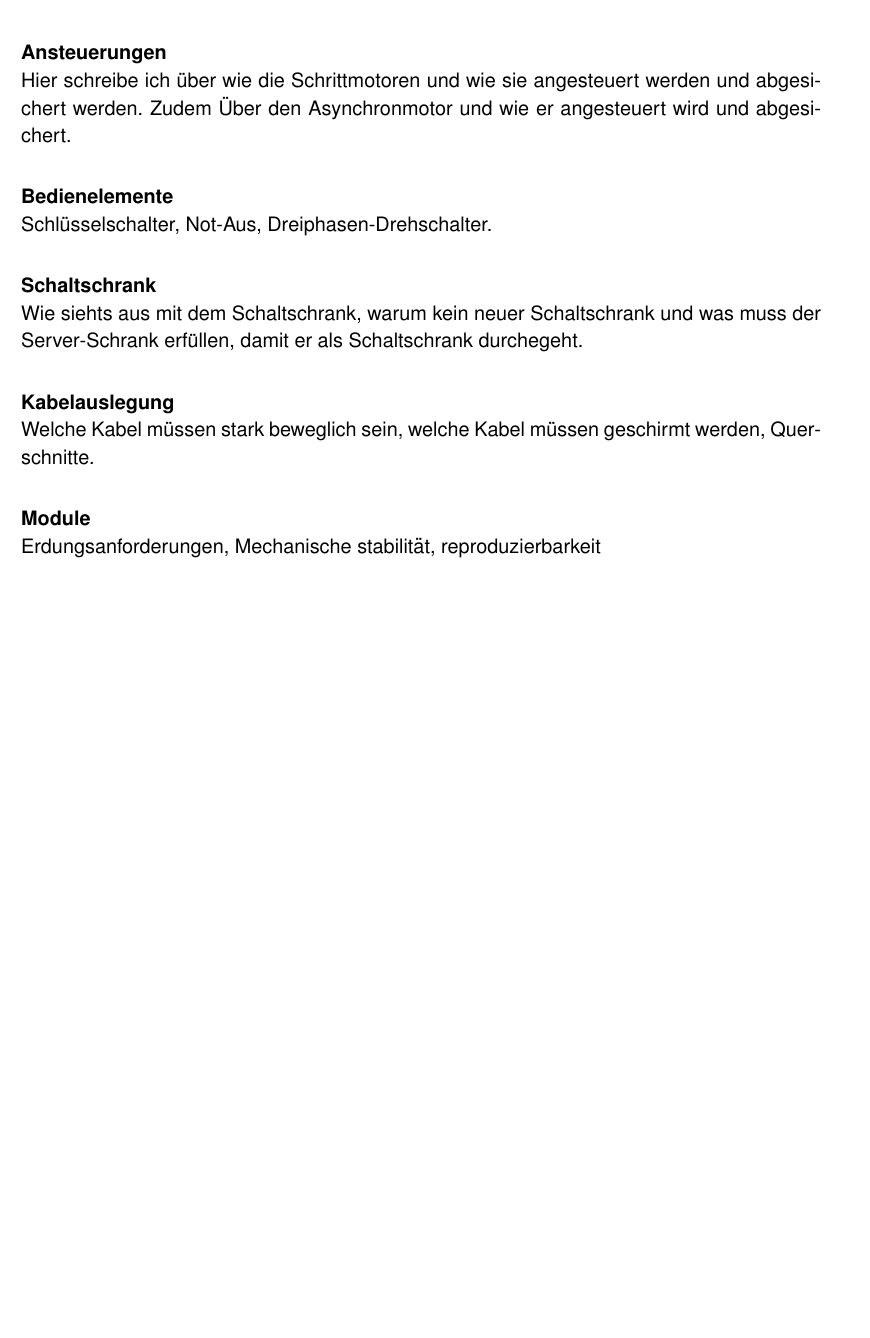
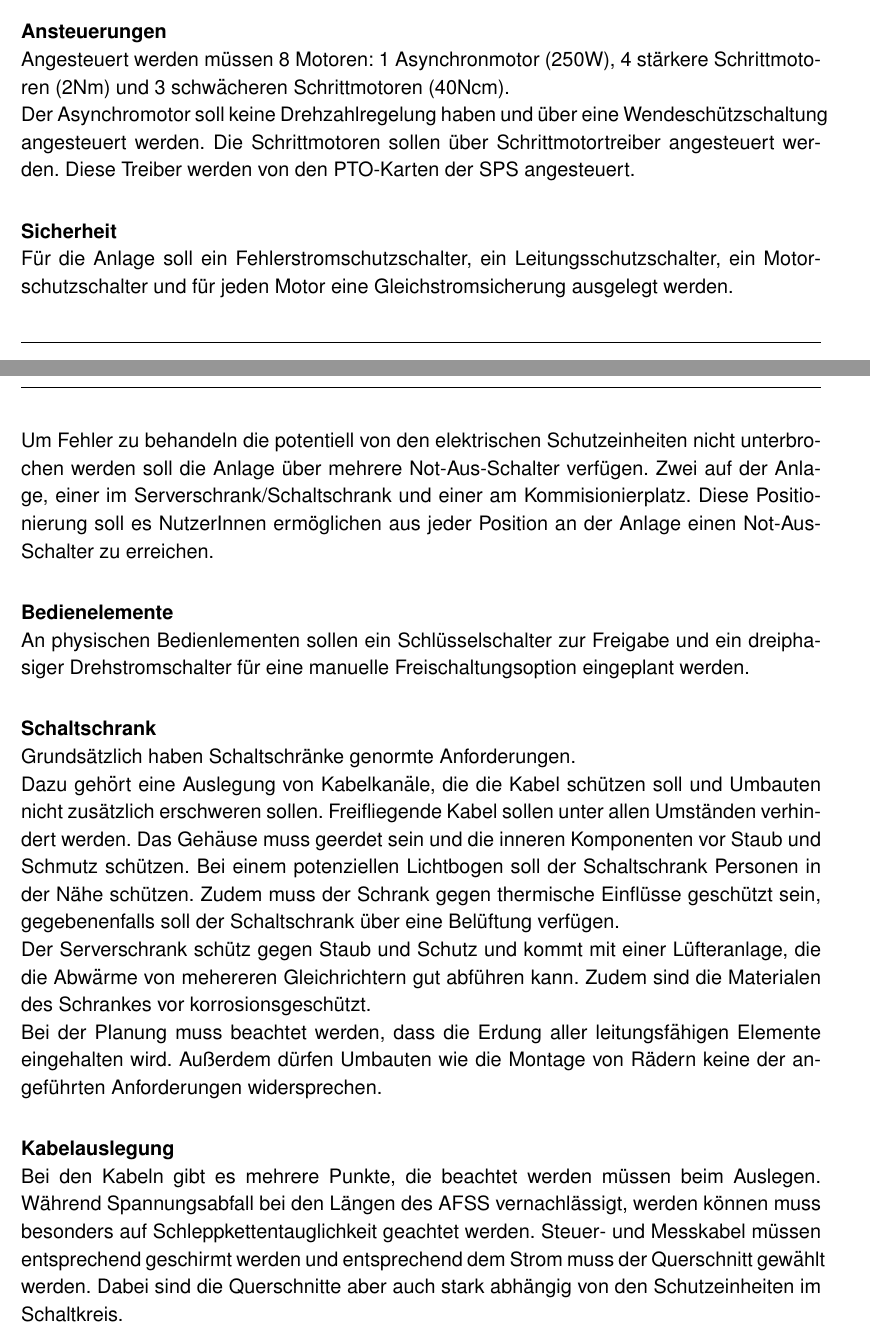
Before and after one commit to Benedikt00/AFSS-DA, a LaTeX thesis (Latex/Tex/Diplomarbeit_AFSS.tex, which reads Latex/Tex/voglauer.tex): part of page 42 of 58 before the commit and two parts of pages 42 and 43 of 59 after it, the two joined at a grey line, cut at the place of the change, the shorter picture padded with empty space. Compiled offline with pdfLaTeX.

Commit message:
nv_ersteZweiSeiten

```diff
--- a/Latex/Tex/voglauer.tex
+++ b/Latex/Tex/voglauer.tex
@@ -10,22 +12,30 @@
 \label{sec:Elektrik spezififsche Anforderungen}
 
     \paragraph{Versogung}\mbox{}\\
-    Hier schreibe ich darüber, dass die Motoren mit Gleichstrom betrieben werden. Wie viel Leistung die Motoren brauchen. Über die Sicherung jedes Einzelden. Weiters darüber, dass die Logikeinheiten - SPS - eine getrennte versorgung hat. Zudem auch die Versorgung der ASI Einheiten.
+    Zur Verfügung steht dem AFSS eine 3-phasige Wechselspannung mit 400V Außenleiterspannung. Damit direkt angesteuert werden kann nur der Asynchronmotor für das Fließband. Alle anderen Elemente brauchen eine andere Spannungsebene. Die in Summe sieben Schrittmotoren brauchen 24V mit einem möglichen Dauerstrom von über 20A. Die Logik bestehend aus Siemens-SPS mit verschiedensten Karten und einer ET200 mit Asi-Master. Diese benötigen ebenfalls 24V und sollen getrennt versorgt werden, um bei Fehlern geschützte Logikkreise zu haben. Der Asi-Kreis benötigt eine eigene Asi-24V-Versorgung.
 
     \paragraph{Ansteuerungen}\mbox{}\\
-    Hier schreibe ich über wie die Schrittmotoren und wie sie angesteuert werden und abgesichert werden. Zudem Über den Asynchronmotor und wie er angesteuert wird und abgesichert.
+    Angesteuert werden müssen 8 Motoren: 1 Asynchronmotor (250W), 4 stärkere Schrittmotoren (2Nm) und 3 schwächeren Schrittmotoren (40Ncm). \\
+    Der Asynchromotor soll keine Drehzahlregelung haben und über eine Wendeschützschaltung angesteuert werden. Die Schrittmotoren sollen über Schrittmotortreiber angesteuert werden. Diese Treiber werden von den PTO-Karten der SPS angesteuert.
+
+    \paragraph{Sicherheit}\mbox{}\\
+    Für die Anlage soll ein Fehlerstromschutzschalter, ein Leitungsschutzschalter, ein Motorschutzschalter und für jeden Motor eine Gleichstromsicherung ausgelegt werden.\\
+    Um Fehler zu behandeln die potentiell von den elektrischen Schutzeinheiten nicht unterbrochen werden soll die Anlage über mehrere Not-Aus-Schalter verfügen. Zwei auf der Anlage, einer im Serverschrank/Schaltschrank und einer am Kommisionierplatz. Diese Positionierung soll es NutzerInnen ermöglichen aus jeder Position an der Anlage einen Not-Aus-Schalter zu erreichen.
 
     \paragraph{Bedienelemente}\mbox{}\\
-    Schlüsselschalter, Not-Aus, Dreiphasen-Drehschalter.
+    An physischen Bedienlementen sollen ein Schlüsselschalter zur Freigabe und ein dreiphasiger Drehstromschalter für eine manuelle Freischaltungsoption eingeplant werden.
 
     \paragraph{Schaltschrank}\mbox{}\\
-    Wie siehts aus mit dem Schaltschrank, warum kein neuer Schaltschrank und was muss der Server-Schrank erfüllen, damit er als Schaltschrank durchegeht.
+    Grundsätzlich haben Schaltschränke genormte Anforderungen.\\
+    Dazu gehört eine Auslegung von Kabelkanäle, die die Kabel schützen soll und Umbauten nicht zusätzlich erschweren sollen. Freifliegende Kabel sollen unter allen Umständen verhindert werden. Das Gehäuse muss geerdet sein und die inneren Komponenten vor Staub und Schmutz schützen. Bei einem potenziellen Lichtbogen soll der Schaltschrank Personen in der Nähe schützen. Zudem muss der Schrank gegen thermische Einflüsse geschützt sein, gegebenenfalls soll der Schaltschrank über eine Belüftung verfügen.\\
+    Der Serverschrank schütz gegen Staub und Schutz und kommt mit einer Lüfteranlage, die die Abwärme von mehereren Gleichrichtern gut abführen kann. Zudem sind die Materialen des Schrankes vor korrosionsgeschützt.\\
+    Bei der Planung muss beachtet werden, dass die Erdung aller leitungsfähigen Elemente eingehalten wird. Außerdem dürfen Umbauten wie die Montage von Rädern keine der angeführten Anforderungen widersprechen.
 
     \paragraph{Kabelauslegung}\mbox{}\\
-    Welche Kabel müssen stark beweglich sein, welche Kabel müssen geschirmt werden, Querschnitte.
+    Bei den Kabeln gibt es mehrere Punkte, die beachtet werden müssen beim Auslegen. Während Spannungsabfall bei den Längen des AFSS vernachlässigt, werden können muss besonders auf Schleppkettentauglichkeit geachtet werden. Steuer- und Messkabel müssen entsprechend geschirmt werden und entsprechend dem Strom muss der Querschnitt gewählt werden. Dabei sind die Querschnitte aber auch stark abhängig von den Schutzeinheiten im Schaltkreis.
 
     \paragraph{Module}\mbox{}\\
-    Erdungsanforderungen, Mechanische stabilität, reproduzierbarkeit
+    Die Paneele/Module, auf welchen die elektrischen Komponenten montiert werden sollen, müssen ebenfalls alle Erdungserwartungen erfüllen und mechanisch den Belastungen standhalten. Dabei ist das Gewicht die beachtlichste Belastung. Eine gerechte Drahtverlegung muss gewährleistet sein und die Modularität der Paneele soll vorteilhaft ausgenutzt werden und sollen nicht das Projekt unnötig verkomplizieren. Kostentechnisch soll dabei ein möglichst billiges, aber standhaftes Material gewählt werden.
 
 \subsubsection{Mechanische Planung}
 
```
Also changed, not shown: Latex/Tex/allgemein.tex (+1 -1 lines), Latex/Tex/Diplomarbeit_AFSS.pdf, Latex/Tex/voglauer.tex (4 more changed lines).
